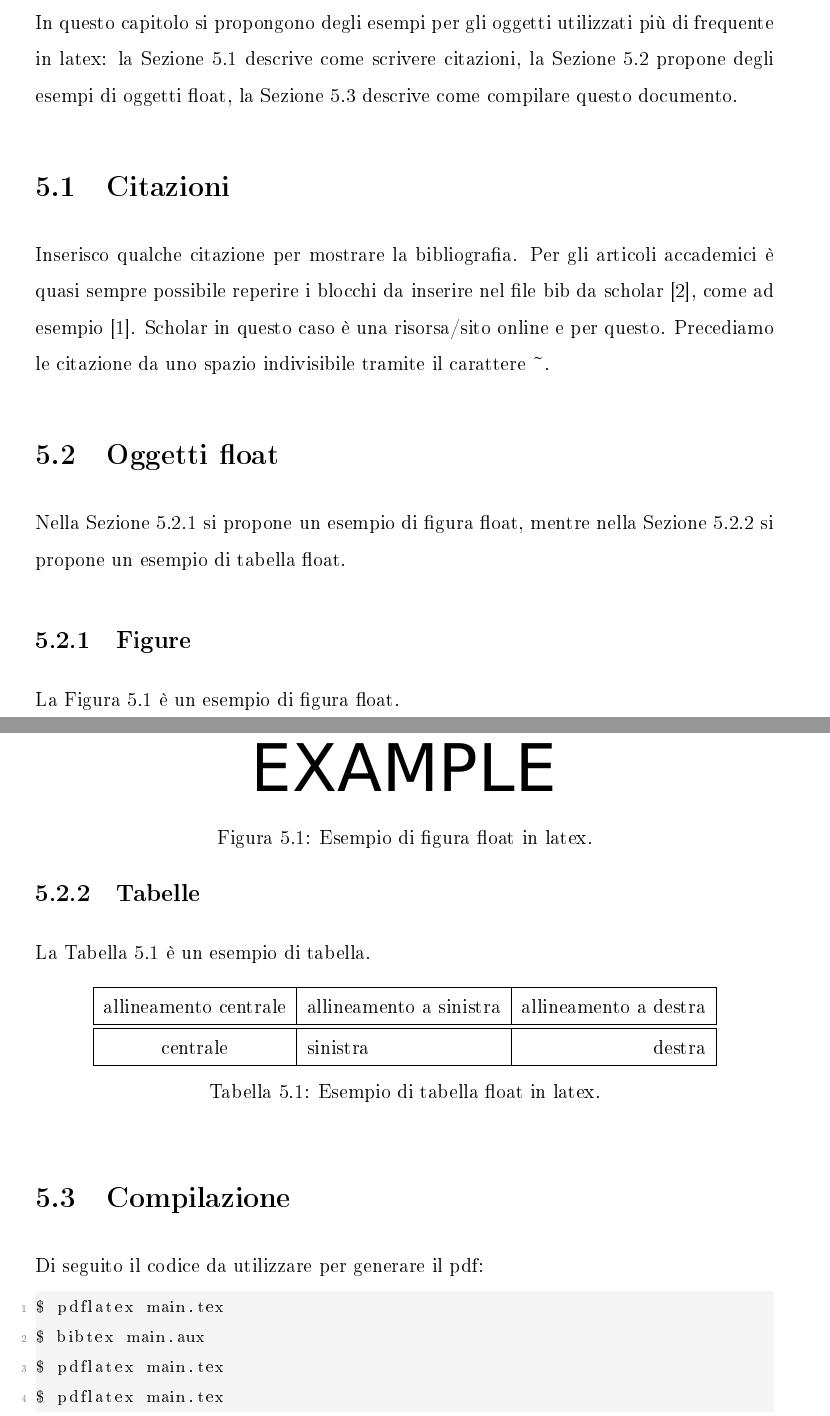
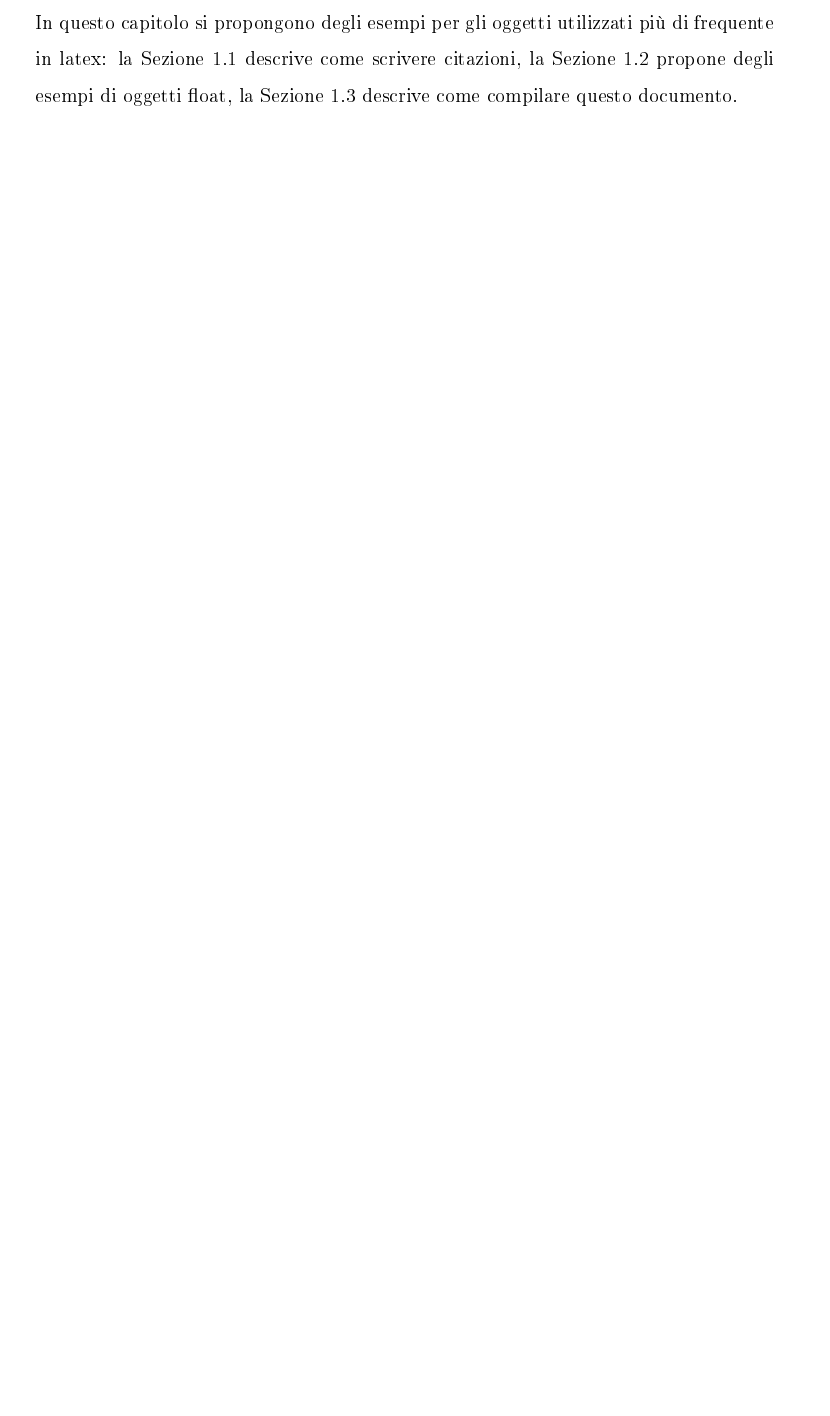
Before and after one commit to aaleotti-unimore/VTX, a LaTeX book (main.tex, which reads sections/conclusioni.tex, sections/implementazione.tex): two parts of pages 11 and 12 of 13 before the commit and part of page 11 of 12 after it, the two joined at a grey line, cut so that both start at the same text, the shorter picture padded with empty space. The pictures show the PDF file main.pdf that the author committed with the source.

Commit message:
modifiche

```diff
--- a/sections/conclusioni.tex
+++ b/sections/conclusioni.tex
@@ -1,23 +1,4 @@
-\chapter{Introduzione}
-\label{introduzione}
+\chapter{Conclusioni}
+\label{conclusioni}
 
 In questo capitolo si propongono degli esempi per gli oggetti utilizzati più di frequente in latex: la Sezione~\ref{citazioni} descrive come scrivere citazioni, la Sezione~\ref{oggetti-float} propone degli esempi di oggetti float, la Sezione~\ref{compilazione} descrive come compilare questo documento.
-
-\section{Citazioni}
-\label{citazioni}
-
-Inserisco qualche citazione per mostrare la bibliografia. Per gli articoli accademici è quasi sempre possibile reperire i blocchi da inserire nel file bib da scholar~\cite{google:scholar}, come ad esempio~\cite{feige:zero}. Scholar in questo caso è una risorsa/sito online e per questo. Precediamo le citazione da uno spazio indivisibile tramite il carattere \textasciitilde.
-
-\section{Oggetti float}
-\label{oggetti-float}
-
-Nella Sezione~\ref{figure-float} si propone un esempio di figura float, mentre nella Sezione~\ref{tabelle-float} si propone un esempio di tabella float.
-
-\subsection{Figure}
-\label{figure-float}
-
-La Figura~\ref{fig:esempio} è un esempio di figura float.
-
-\begin{figure}[htb]
-    \centering
-    \includegraphics[width=.4\columnwidth]{figures/example.pdf}
@@ -28,25 +4,0 @@ La Figura~\ref{fig:esempio} è un esempio di figura float.
-\subsection{Tabelle}
-\label{tabelle-float}
-
-La Tabella~\ref{tab:esempio} è un esempio di tabella.
-
-\begin{table}[htb]
-    \centering
-    \begin{tabular}{| c | l | r |}
-        \hline
-        allineamento centrale & allineamento a sinistra  & allineamento a destra
-        \\
-        \hline
-        \hline
-        centrale & sinistra & destra
-        \\
-        \hline
-    \end{tabular}
-    \caption{Esempio di tabella float in latex.}
-\label{tab:esempio}
-\end{table}
-
-\section{Compilazione}
-\label{compilazione}
-
-Di seguito il codice da utilizzare per generare il pdf:
--- a/sections/implementazione.tex
+++ b/sections/implementazione.tex
@@ -1,19 +1,20 @@
-\chapter{Introduzione}
-\label{introduzione}
+\chapter{Implementazione}
+\label{implementazione}
 
 In questo capitolo si propongono degli esempi per gli oggetti utilizzati più di frequente in latex: la Sezione~\ref{citazioni} descrive come scrivere citazioni, la Sezione~\ref{oggetti-float} propone degli esempi di oggetti float, la Sezione~\ref{compilazione} descrive come compilare questo documento.
 
-\section{Citazioni}
-\label{citazioni}
+\section{Classificatore Random Forest}
+\label{imprandomforest}
 
-Inserisco qualche citazione per mostrare la bibliografia. Per gli articoli accademici è quasi sempre possibile reperire i blocchi da inserire nel file bib da scholar~\cite{google:scholar}, come ad esempio~\cite{feige:zero}. Scholar in questo caso è una risorsa/sito online e per questo. Precediamo le citazione da uno spazio indivisibile tramite il carattere \textasciitilde.
+\subsection{Input}
+\label{imprandomforestinput}
 
-\section{Oggetti float}
-\label{oggetti-float}
+\subsection{Composizione Interna}
+\label{imprandomforestinterno}
 
-Nella Sezione~\ref{figure-float} si propone un esempio di figura float, mentre nella Sezione~\ref{tabelle-float} si propone un esempio di tabella float.
+\subsection{Output}
+\label{imprandomforestoutput}
 
-\subsection{Figure}
-\label{figure-float}
+\section{Classificatore Neurale}
+\label{impclassificatorenn}
 
-La Figura~\ref{fig:esempio} è un esempio di figura float.
@@ -22,2 +23,0 @@ La Figura~\ref{fig:esempio} è un esempio di figura float.
-    \centering
-    \includegraphics[width=.4\columnwidth]{figures/example.pdf}
@@ -27,26 +26,13 @@ La Figura~\ref{fig:esempio} è un esempio di figura float.
 
-\subsection{Tabelle}
-\label{tabelle-float}
+\subsection{Output}
+\label{impclassificatorennoutput}
 
-La Tabella~\ref{tab:esempio} è un esempio di tabella.
+\section{Realizzazione Adversarial Learning}
+\label{impadv}
 
-\begin{table}[htb]
-    \centering
-    \begin{tabular}{| c | l | r |}
-        \hline
-        allineamento centrale & allineamento a sinistra  & allineamento a destra
-        \\
-        \hline
-        \hline
-        centrale & sinistra & destra
-        \\
-        \hline
-    \end{tabular}
-    \caption{Esempio di tabella float in latex.}
-\label{tab:esempio}
-\end{table}
+\subsection{Input}
+\label{impadvinput}
 
-\section{Compilazione}
-\label{compilazione}
+\subsection{Composizione Interna}
+\label{impadvinterno}
 
-Di seguito il codice da utilizzare per generare il pdf:
```
Also changed, not shown: sections/risultati.tex (+2 -56 lines), main.pdf, sections/conclusioni.tex (10 more changed lines), sections/implementazione.tex (16 more changed lines).
